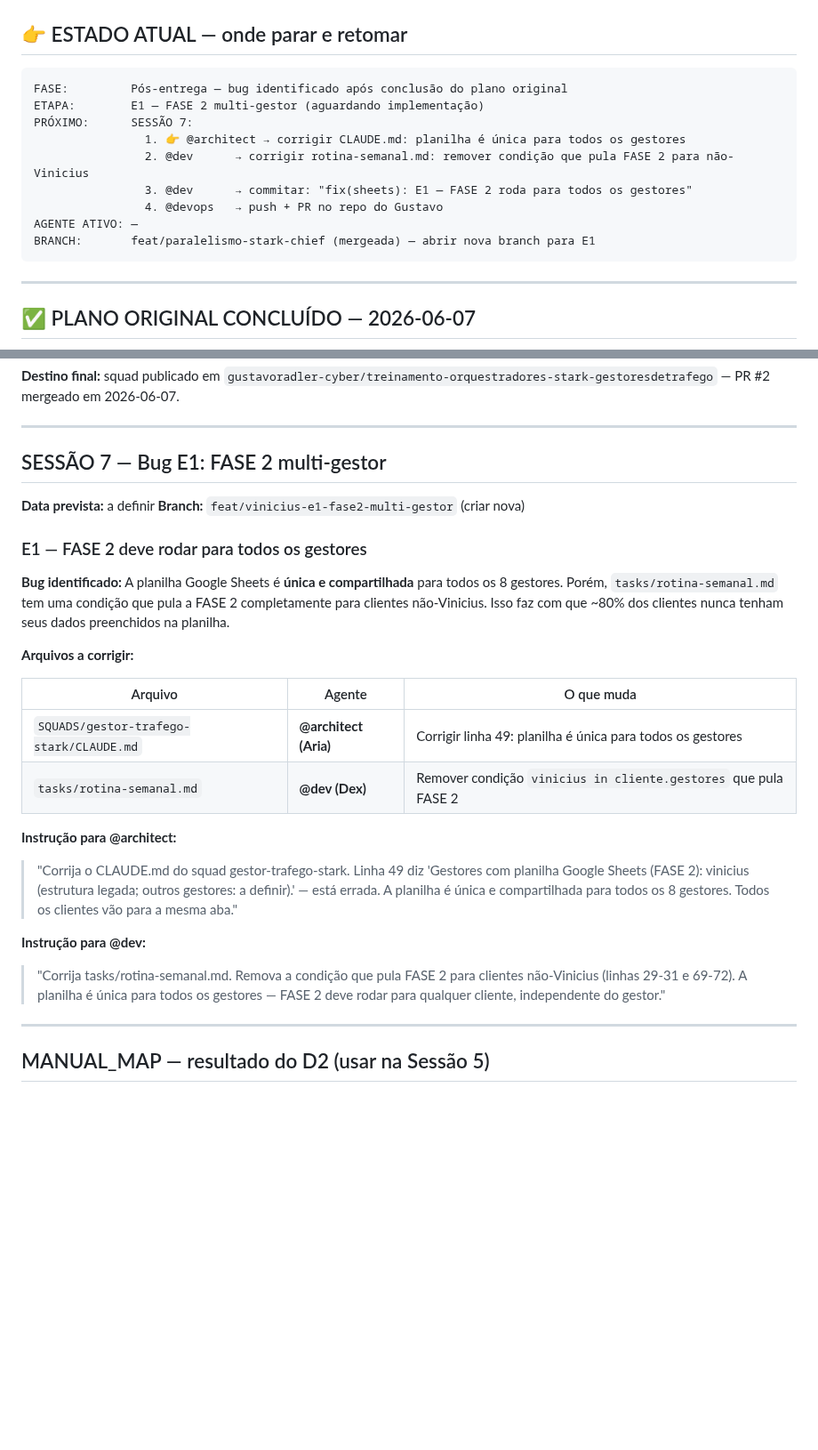
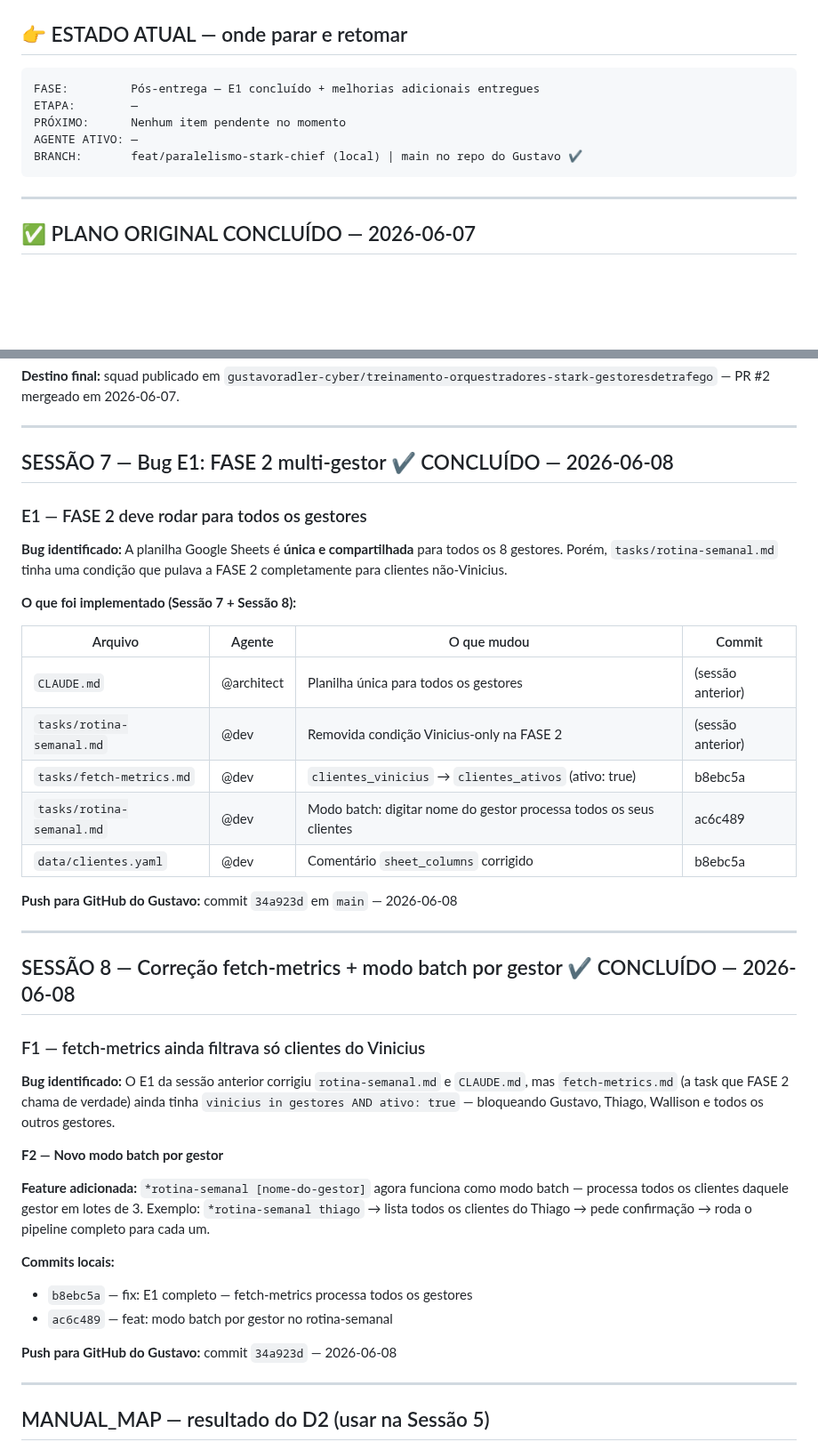
Before and after one commit to ViniStark00/calculadora-aiox, a Markdown page: SQUADS/gestor-trafego-stark/EXECUTION-PLAN.md, 2 parts joined by grey strips. Shown at 89% size. GitHub-like rendering; blank space fills up the shorter version.

````diff
--- a/SQUADS/gestor-trafego-stark/EXECUTION-PLAN.md
+++ b/SQUADS/gestor-trafego-stark/EXECUTION-PLAN.md
@@ -12,15 +12,11 @@
 ## 👉 ESTADO ATUAL — onde parar e retomar
 
 ```
-FASE:         Pós-entrega — bug identificado após conclusão do plano original
-ETAPA:        E1 — FASE 2 multi-gestor (aguardando implementação)
-PRÓXIMO:      SESSÃO 7:
-                1. 👉 @architect → corrigir CLAUDE.md: planilha é única para todos os gestores
-                2. @dev      → corrigir rotina-semanal.md: remover condição que pula FASE 2 para não-Vinicius
-                3. @dev      → commitar: "fix(sheets): E1 — FASE 2 roda para todos os gestores"
-                4. @devops   → push + PR no repo do Gustavo
+FASE:         Pós-entrega — E1 concluído + melhorias adicionais entregues
+ETAPA:        —
+PRÓXIMO:      Nenhum item pendente no momento
 AGENTE ATIVO: —
-BRANCH:       feat/paralelismo-stark-chief (mergeada) — abrir nova branch para E1
+BRANCH:       feat/paralelismo-stark-chief (local) | main no repo do Gustavo ✔️
 ```
 
 ---
@@ -50,27 +46,41 @@ BRANCH:       feat/paralelismo-stark-chief (mergeada em main ✔️)
 
 ---
 
-## SESSÃO 7 — Bug E1: FASE 2 multi-gestor
-
-**Data prevista:** a definir
-**Branch:** `feat/vinicius-e1-fase2-multi-gestor` (criar nova)
+## SESSÃO 7 — Bug E1: FASE 2 multi-gestor ✔️ CONCLUÍDO — 2026-06-08
 
 ### E1 — FASE 2 deve rodar para todos os gestores
 
-**Bug identificado:** A planilha Google Sheets é **única e compartilhada** para todos os 8 gestores. Porém, `tasks/rotina-semanal.md` tem uma condição que pula a FASE 2 completamente para clientes não-Vinicius. Isso faz com que ~80% dos clientes nunca tenham seus dados preenchidos na planilha.
+**Bug identificado:** A planilha Google Sheets é **única e compartilhada** para todos os 8 gestores. Porém, `tasks/rotina-semanal.md` tinha uma condição que pulava a FASE 2 completamente para clientes não-Vinicius.
 
-**Arquivos a corrigir:**
+**O que foi implementado (Sessão 7 + Sessão 8):**
 
-| Arquivo | Agente | O que muda |
-|---------|--------|-----------|
-| `SQUADS/gestor-trafego-stark/CLAUDE.md` | **@architect (Aria)** | Corrigir linha 49: planilha é única para todos os gestores |
-| `tasks/rotina-semanal.md` | **@dev (Dex)** | Remover condição `vinicius in cliente.gestores` que pula FASE 2 |
+| Arquivo | Agente | O que mudou | Commit |
+|---------|--------|------------|--------|
+| `CLAUDE.md` | @architect | Planilha única para todos os gestores | (sessão anterior) |
+| `tasks/rotina-semanal.md` | @dev | Removida condição Vinicius-only na FASE 2 | (sessão anterior) |
+| `tasks/fetch-metrics.md` | @dev | `clientes_vinicius` → `clientes_ativos` (ativo: true) | b8ebc5a |
+| `tasks/rotina-semanal.md` | @dev | Modo batch: digitar nome do gestor processa todos os seus clientes | ac6c489 |
+| `data/clientes.yaml` | @dev | Comentário `sheet_columns` corrigido | b8ebc5a |
 
-**Instrução para @architect:**
-> "Corrija o CLAUDE.md do squad gestor-trafego-stark. Linha 49 diz 'Gestores com planilha Google Sheets (FASE 2): vinicius (estrutura legada; outros gestores: a definir).' — está errada. A planilha é única e compartilhada para todos os 8 gestores. Todos os clientes vão para a mesma aba."
+**Push para GitHub do Gustavo:** commit `34a923d` em `main` — 2026-06-08
 
-**Instrução para @dev:**
-> "Corrija tasks/rotina-semanal.md. Remova a condição que pula FASE 2 para clientes não-Vinicius (linhas 29-31 e 69-72). A planilha é única para todos os gestores — FASE 2 deve rodar para qualquer cliente, independente do gestor."
+---
+
+## SESSÃO 8 — Correção fetch-metrics + modo batch por gestor ✔️ CONCLUÍDO — 2026-06-08
+
+### F1 — fetch-metrics ainda filtrava só clientes do Vinicius
+
+**Bug identificado:** O E1 da sessão anterior corrigiu `rotina-semanal.md` e `CLAUDE.md`, mas `fetch-metrics.md` (a task que FASE 2 chama de verdade) ainda tinha `vinicius in gestores AND ativo: true` — bloqueando Gustavo, Thiago, Wallison e todos os outros gestores.
+
+**F2 — Novo modo batch por gestor**
+
+**Feature adicionada:** `*rotina-semanal [nome-do-gestor]` agora funciona como modo batch — processa todos os clientes daquele gestor em lotes de 3. Exemplo: `*rotina-semanal thiago` → lista todos os clientes do Thiago → pede confirmação → roda o pipeline completo para cada um.
+
+**Commits locais:**
+- `b8ebc5a` — fix: E1 completo — fetch-metrics processa todos os gestores
+- `ac6c489` — feat: modo batch por gestor no rotina-semanal
+
+**Push para GitHub do Gustavo:** commit `34a923d` — 2026-06-08
 
 ---
 
````
Also changed, not shown: SQUADS/gestor-trafego-stark/DECISION-REGISTRY.md (+55 -1 lines).
